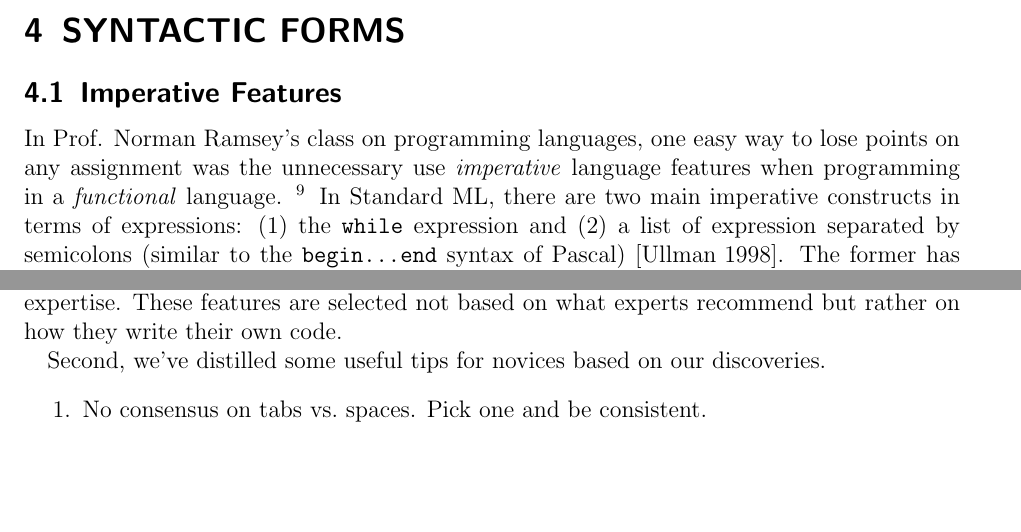
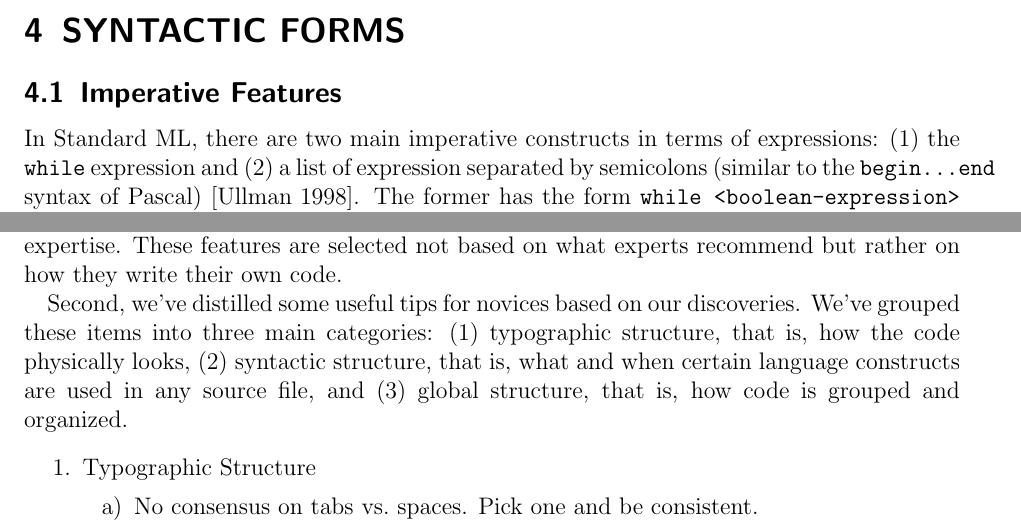
Before and after one commit to zhelu/smlproject, a LaTeX paper (project.tex): two parts of pages 8 and 13 of 15, joined at a grey line, cut so that both start at the same text, the shorter picture padded with empty space. Compiled offline with pdfLaTeX.

Commit message:
Modified write-up. Tried to fix offside violations...

```diff
--- a/project.tex
+++ b/project.tex
@@ -409,9 +409,6 @@ and maintain, and then being as consistent as possible
 in applying the style of his or her choice.
 \section{SYNTACTIC FORMS}\label{sec:syntax}
 \subsection{Imperative Features}\label{subsec:imper}
-In Prof. Norman Ramsey's class on programming languages, one easy way to lose points
-on any assignment was the unnecessary use \emph{imperative} language features when programming in a \emph{functional} language.
-\footnote{See, for example: \url{http://www.cs.tufts.edu/comp/105-2013s/homework/scheme.html}, specifically, the section titled ``Dire Warnings''}
 In Standard ML, there are two main imperative constructs in terms of expressions:
 (1)~the \texttt{while} expression and (2)~a list of expression separated by semicolons (similar to the \texttt{begin...end} syntax of Pascal) \cite{Ull98}.
 The former has the form \texttt{while <boolean-expression> do <expression>} and always returns a value of unit type.
@@ -688,7 +685,12 @@ selected not based on what experts recommend but rather on how they
 write their own code.
 
 Second, we've distilled some useful tips for novices based
-on our discoveries.
+on our discoveries. We've grouped these items into three main categories:
+(1)~typographic structure, that is, how the code physically looks,
+(2)~syntactic structure, that is, what and when certain language constructs are used in any source file, and
+(3)~global structure, that is, how code is grouped and organized.
+\begin{enumerate}
+\item Typographic Structure
 \begin{enumerate}
 \item No consensus on tabs vs.\ spaces. Pick one and be consistent.
 \item Try to keep under 80 columns of text, but it's OK go over occasionally.
```
Also changed, not shown: project.tex (7 more changed lines), 1 other file.
